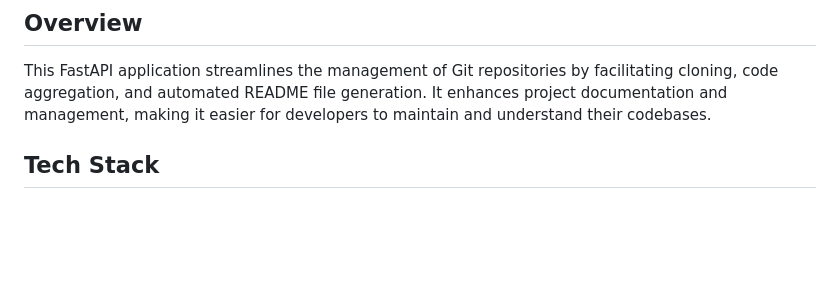
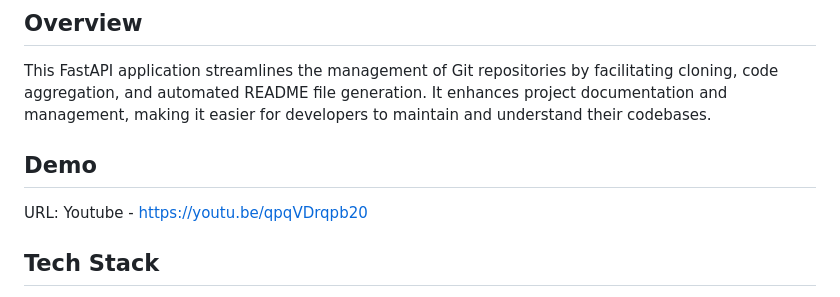
Before and after one commit to ParagShah97/GenerativeAI_Projects, a Markdown page: github_readme_BE/README.md, the part around the change. Rendered like a GitHub page; blank space fills up the shorter version.

```diff
--- a/github_readme_BE/README.md
+++ b/github_readme_BE/README.md
@@ -2,6 +2,9 @@
 
 ## Overview
 This FastAPI application streamlines the management of Git repositories by facilitating cloning, code aggregation, and automated README file generation. It enhances project documentation and management, making it easier for developers to maintain and understand their codebases.
+
+## Demo
+URL: Youtube - https://youtu.be/qpqVDrqpb20
 
 ## Tech Stack
 - **Backend**: FastAPI
```
